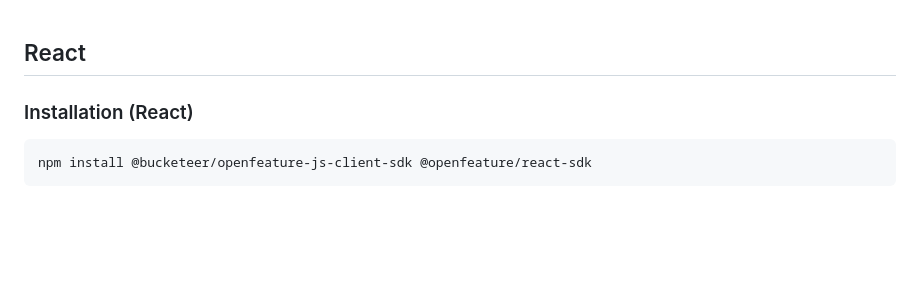
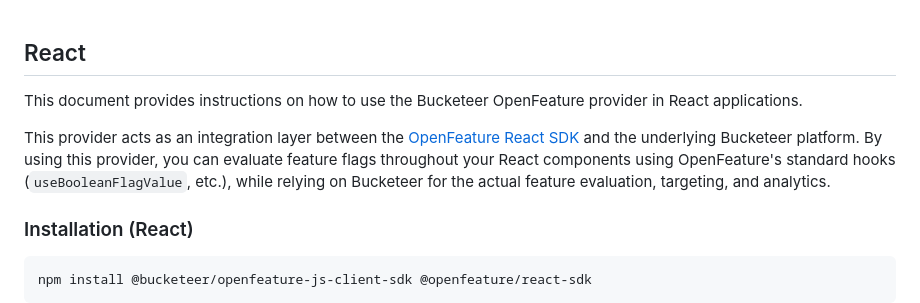
Before and after one commit to bucketeer-io/openfeature-js-client-sdk, a Markdown page: docs/react.md, the part around the change. Drawn GitHub-style; blank space fills up the shorter version.

```diff
--- a/docs/react.md
+++ b/docs/react.md
@@ -1,4 +1,8 @@
 ## React
+
+This document provides instructions on how to use the Bucketeer OpenFeature provider in React applications.
+
+This provider acts as an integration layer between the [OpenFeature React SDK](https://openfeature.dev/docs/reference/sdks/client/web/react) and the underlying Bucketeer platform. By using this provider, you can evaluate feature flags throughout your React components using OpenFeature's standard hooks (`useBooleanFlagValue`, etc.), while relying on Bucketeer for the actual feature evaluation, targeting, and analytics.
 
 ### Installation (React)
 
```
Also changed, not shown: docs/react-native.md (+6 -0 lines).
